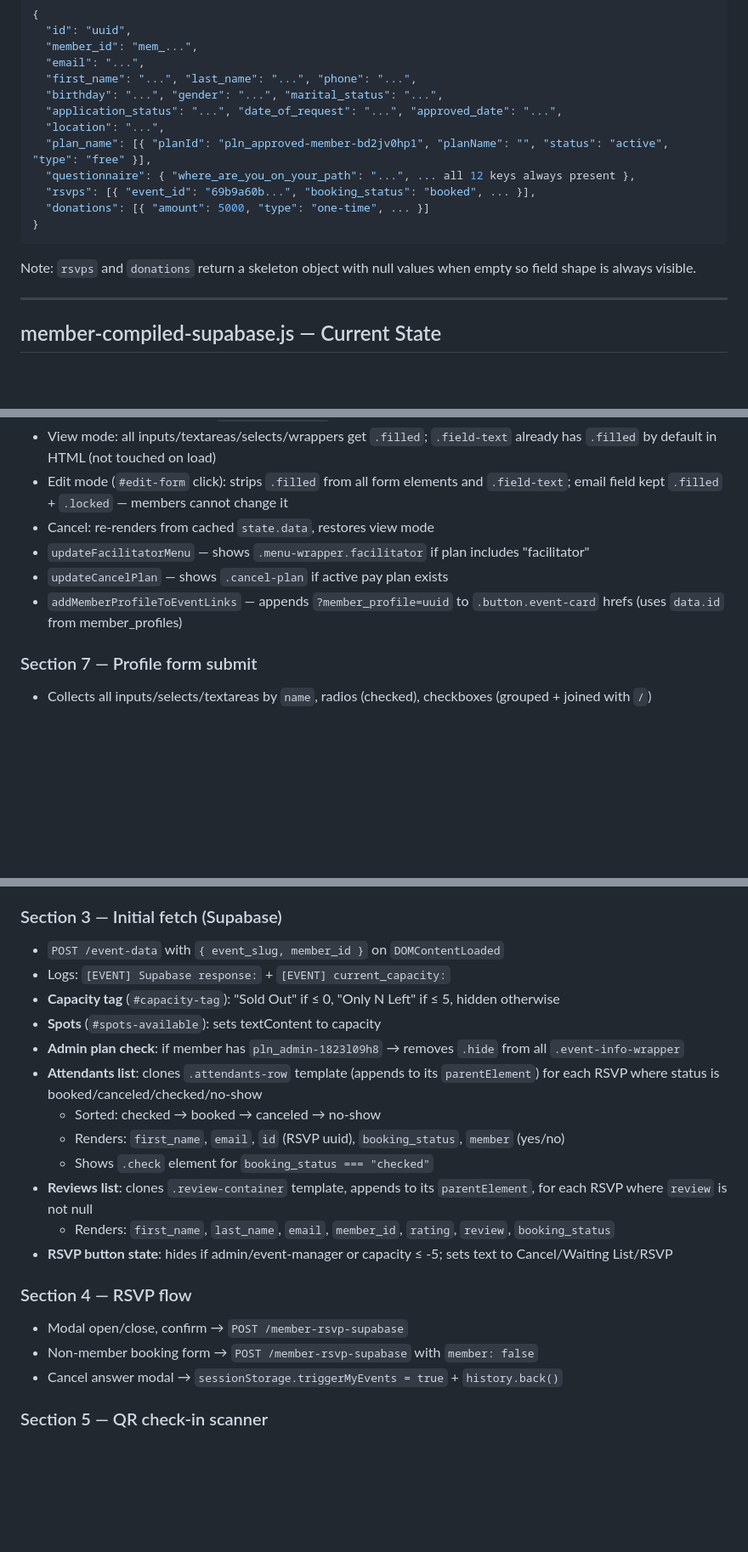
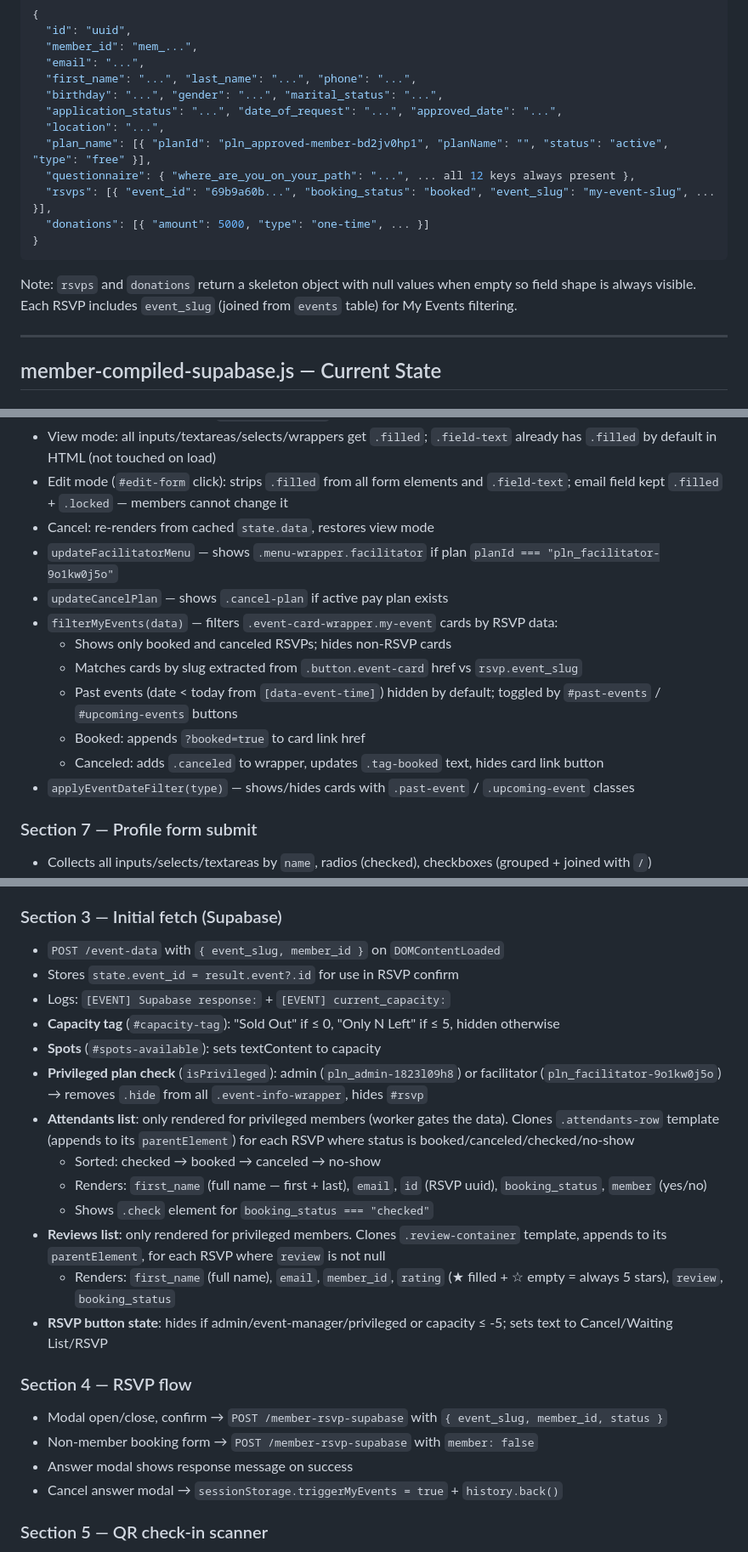
Before and after one commit to nico8a54/house-of-more-scripts, a Markdown page: CONTEXT.md, 3 parts joined by grey strips. Shown at 85% size. GitHub-like rendering; blank space fills up the shorter version.

Commit message:
Update CONTEXT.md — session changes to event page, member page, worker
Co-Authored-By: Claude Sonnet 4.6 <noreply@anthropic.com>

````diff
--- a/CONTEXT.md
+++ b/CONTEXT.md
@@ -157,11 +157,11 @@ Note: `member` is `null` if no `member_id` passed (non-logged-in visitors).
   "location": "...",
   "plan_name": [{ "planId": "pln_approved-member-bd2jv0hp1", "planName": "", "status": "active", "type": "free" }],
   "questionnaire": { "where_are_you_on_your_path": "...", ... all 12 keys always present },
-  "rsvps": [{ "event_id": "69b9a60b...", "booking_status": "booked", ... }],
+  "rsvps": [{ "event_id": "69b9a60b...", "booking_status": "booked", "event_slug": "my-event-slug", ... }],
   "donations": [{ "amount": 5000, "type": "one-time", ... }]
 }
 ```
-Note: `rsvps` and `donations` return a skeleton object with null values when empty so field shape is always visible.
+Note: `rsvps` and `donations` return a skeleton object with null values when empty so field shape is always visible. Each RSVP includes `event_slug` (joined from `events` table) for My Events filtering.
 
 ---
 
@@ -186,9 +186,15 @@ Note: `rsvps` and `donations` return a skeleton object with null values when emp
 - View mode: all inputs/textareas/selects/wrappers get `.filled`; `.field-text` already has `.filled` by default in HTML (not touched on load)
 - Edit mode (`#edit-form` click): strips `.filled` from all form elements and `.field-text`; email field kept `.filled` + `.locked` — members cannot change it
 - Cancel: re-renders from cached `state.data`, restores view mode
-- `updateFacilitatorMenu` — shows `.menu-wrapper.facilitator` if plan includes "facilitator"
+- `updateFacilitatorMenu` — shows `.menu-wrapper.facilitator` if plan `planId === "pln_facilitator-9o1kw0j5o"`
 - `updateCancelPlan` — shows `.cancel-plan` if active pay plan exists
-- `addMemberProfileToEventLinks` — appends `?member_profile=uuid` to `.button.event-card` hrefs (uses `data.id` from member_profiles)
+- `filterMyEvents(data)` — filters `.event-card-wrapper.my-event` cards by RSVP data:
+  - Shows only booked and canceled RSVPs; hides non-RSVP cards
+  - Matches cards by slug extracted from `.button.event-card` href vs `rsvp.event_slug`
+  - Past events (date < today from `[data-event-time]`) hidden by default; toggled by `#past-events` / `#upcoming-events` buttons
+  - Booked: appends `?booked=true` to card link href
+  - Canceled: adds `.canceled` to wrapper, updates `.tag-booked` text, hides card link button
+- `applyEventDateFilter(type)` — shows/hides cards with `.past-event` / `.upcoming-event` classes
 
 ### Section 7 — Profile form submit
 - Collects all inputs/selects/textareas by `name`, radios (checked), checkboxes (grouped + joined with ` / `)
@@ -209,21 +215,23 @@ Note: `rsvps` and `donations` return a skeleton object with null values when emp
 
 ### Section 3 — Initial fetch (Supabase)
 - `POST /event-data` with `{ event_slug, member_id }` on `DOMContentLoaded`
+- Stores `state.event_id = result.event?.id` for use in RSVP confirm
 - Logs: `[EVENT] Supabase response:` + `[EVENT] current_capacity:`
 - **Capacity tag** (`#capacity-tag`): "Sold Out" if ≤ 0, "Only N Left" if ≤ 5, hidden otherwise
 - **Spots** (`#spots-available`): sets textContent to capacity
-- **Admin plan check**: if member has `pln_admin-1823l09h8` → removes `.hide` from all `.event-info-wrapper`
-- **Attendants list**: clones `.attendants-row` template (appends to its `parentElement`) for each RSVP where status is booked/canceled/checked/no-show
+- **Privileged plan check** (`isPrivileged`): admin (`pln_admin-1823l09h8`) or facilitator (`pln_facilitator-9o1kw0j5o`) → removes `.hide` from all `.event-info-wrapper`, hides `#rsvp`
+- **Attendants list**: only rendered for privileged members (worker gates the data). Clones `.attendants-row` template (appends to its `parentElement`) for each RSVP where status is booked/canceled/checked/no-show
   - Sorted: checked → booked → canceled → no-show
-  - Renders: `first_name`, `email`, `id` (RSVP uuid), `booking_status`, `member` (yes/no)
+  - Renders: `first_name` (full name — first + last), `email`, `id` (RSVP uuid), `booking_status`, `member` (yes/no)
   - Shows `.check` element for `booking_status === "checked"`
-- **Reviews list**: clones `.review-container` template, appends to its `parentElement`, for each RSVP where `review` is not null
-  - Renders: `first_name`, `last_name`, `email`, `member_id`, `rating`, `review`, `booking_status`
-- **RSVP button state**: hides if admin/event-manager or capacity ≤ -5; sets text to Cancel/Waiting List/RSVP
+- **Reviews list**: only rendered for privileged members. Clones `.review-container` template, appends to its `parentElement`, for each RSVP where `review` is not null
+  - Renders: `first_name` (full name), `email`, `member_id`, `rating` (★ filled + ☆ empty = always 5 stars), `review`, `booking_status`
+- **RSVP button state**: hides if admin/event-manager/privileged or capacity ≤ -5; sets text to Cancel/Waiting List/RSVP
 
 ### Section 4 — RSVP flow
-- Modal open/close, confirm → `POST /member-rsvp-supabase`
+- Modal open/close, confirm → `POST /member-rsvp-supabase` with `{ event_slug, member_id, status }`
 - Non-member booking form → `POST /member-rsvp-supabase` with `member: false`
+- Answer modal shows response message on success
 - Cancel answer modal → `sessionStorage.triggerMyEvents = true` + `history.back()`
 
 ### Section 5 — QR check-in scanner
````
Also changed, not shown: other parts of CONTEXT.md (+1 -1 lines).
